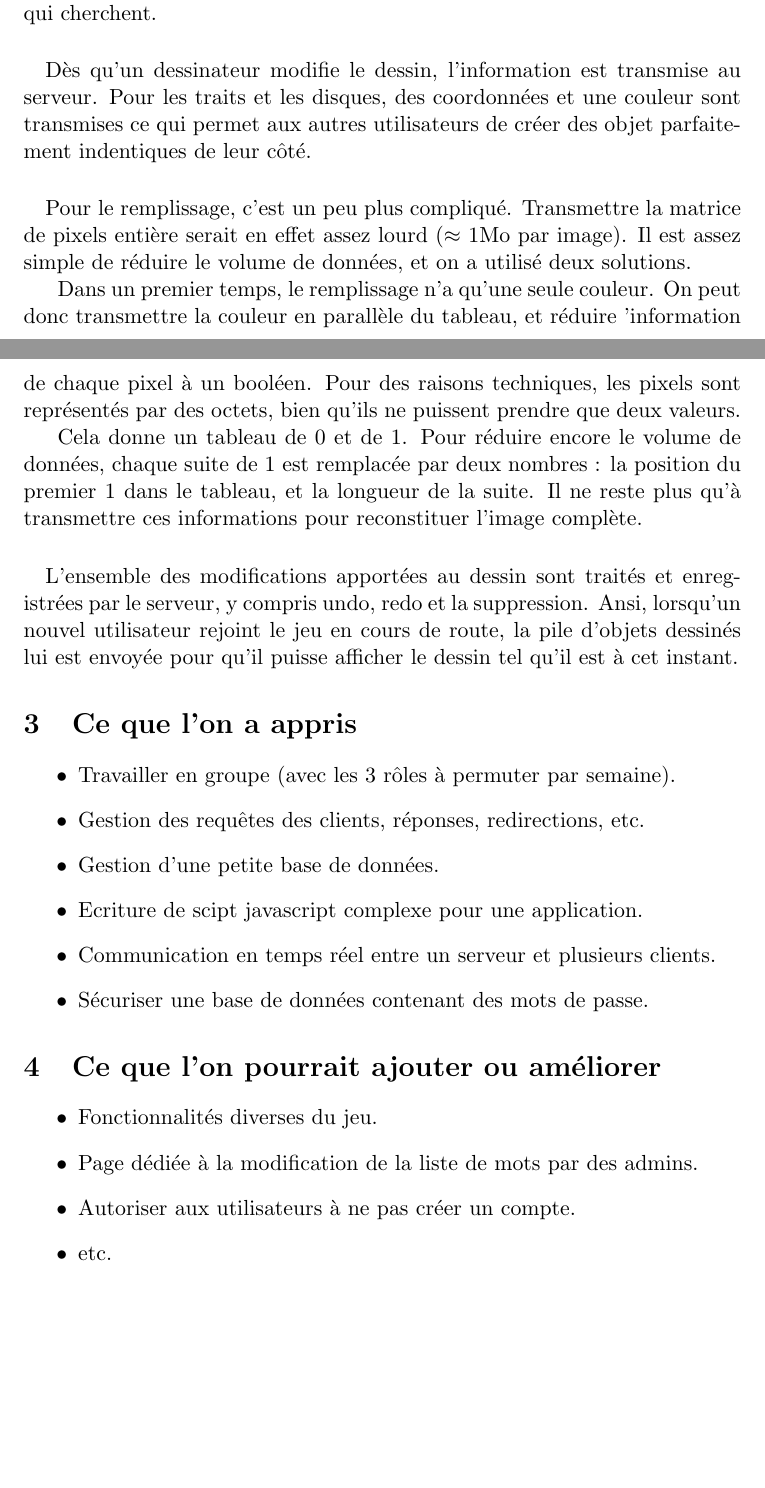
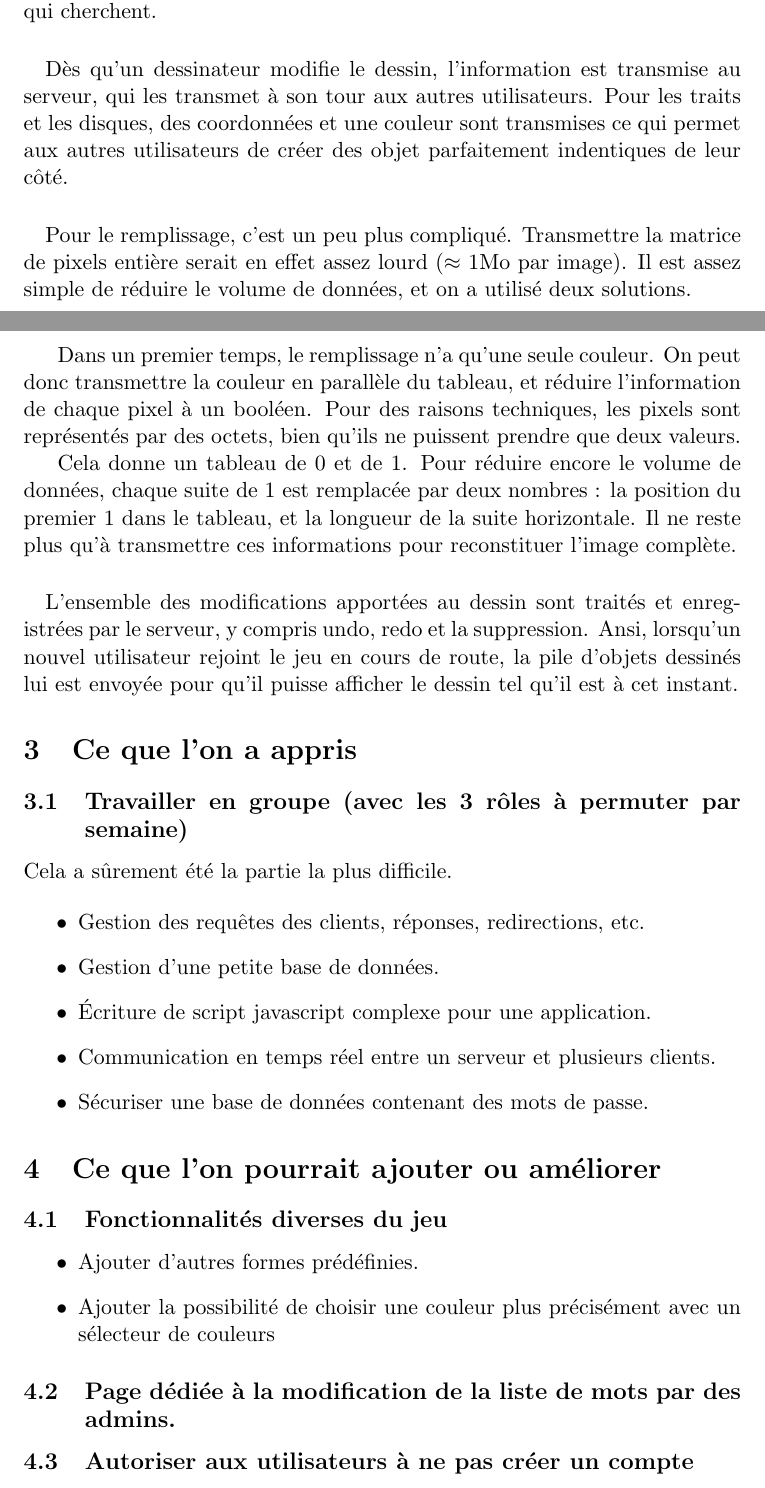
Before and after one commit to WilliamMagalhaesMonteiro/AWS, a LaTeX document (rapport_final/rapport.tex): two parts of pages 3 and 4 of 4, joined at a grey line, cut so that both start at the same text, the shorter picture padded with empty space. Compiled offline with pdfLaTeX.

Commit message:
Petites modifs

```diff
--- a/rapport_final/rapport.tex
+++ b/rapport_final/rapport.tex
@@ -101,7 +101,7 @@
                 Une autre room existe où sont placés les utilisateurs qui doivent deviner le mot et qui ne l'ont pas encore trouvé.
                 Les messages du chat envoyés par les dessinateurs et ceux qui ont devinés ne sont ainsi pas visibles par ceux qui cherchent.
                 \paragraph{}
-                Dès qu'un dessinateur modifie le dessin, l'information est transmise au serveur.
+                Dès qu'un dessinateur modifie le dessin, l'information est transmise au serveur, qui les transmet à son tour aux autres utilisateurs.
                 Pour les traits et les disques,
                 des coordonnées et une couleur sont transmises ce qui permet aux autres utilisateurs de créer des objet parfaitement indentiques de leur côté.
                 \paragraph{}
@@ -111,14 +111,14 @@
 
                 Dans un premier temps, le remplissage n'a qu'une seule couleur.
                 On peut donc transmettre la couleur en parallèle du tableau,
-                et réduire 'information de chaque pixel à un booléen.
+                et réduire l'information de chaque pixel à un booléen.
                 Pour des raisons techniques, les pixels sont représentés par des octets,
                 bien qu'ils ne puissent prendre que deux valeurs.
 
                 Cela donne un tableau de 0 et de 1.
                 Pour réduire encore le volume de données,
                 chaque suite de 1 est remplacée par deux nombres :
-                la position du premier 1 dans le tableau, et la longueur de la suite.
+                la position du premier 1 dans le tableau, et la longueur de la suite horizontale.
                 Il ne reste plus qu'à transmettre ces informations pour reconstituer l'image complète.
                 \paragraph{}
                 L'ensemble des modifications apportées au dessin sont traités et enregistrées par le serveur,
@@ -126,20 +126,28 @@
                 Ansi, lorsqu'un nouvel utilisateur rejoint le jeu en cours de route,
                 la pile d'objets dessinés lui est envoyée pour qu'il puisse afficher le dessin tel qu'il est à cet instant.
 
+
+
     \section{Ce que l'on a appris}
+
+        \subsection{Travailler en groupe (avec les 3 rôles à permuter par semaine)}
+            Cela a sûrement été la partie la plus difficile.
+
         \begin{itemize}
-            \item Travailler en groupe (avec les 3 rôles à permuter par semaine).
             \item Gestion des requêtes des clients, réponses, redirections, etc.
             \item Gestion d'une petite base de données.
-            \item Ecriture de scipt javascript complexe pour une application.
+            \item Écriture de script javascript complexe pour une application.
             \item Communication en temps réel entre un serveur et plusieurs clients.
             \item Sécuriser une base de données contenant des mots de passe.
         \end{itemize}
     \section{Ce que l'on pourrait ajouter ou améliorer}
+        \subsection{Fonctionnalités diverses du jeu}
         \begin{itemize}
-            \item Fonctionnalités diverses du jeu.
-            \item Page dédiée à la modification de la liste de mots par des admins.
-            \item Autoriser aux utilisateurs à ne pas créer un compte.
-            \item etc.
+            \item Ajouter d'autres formes prédéfinies.
+            \item Ajouter la possibilité de choisir une couleur plus précisément avec un sélecteur de couleurs
         \end{itemize}
+
+        \subsection{Page dédiée à la modification de la liste de mots par des admins.}
+
+        \subsection{Autoriser aux utilisateurs à ne pas créer un compte}
 \end{document}
```
Also changed, not shown: rapport_final/rapport.tex (8 more changed lines).
